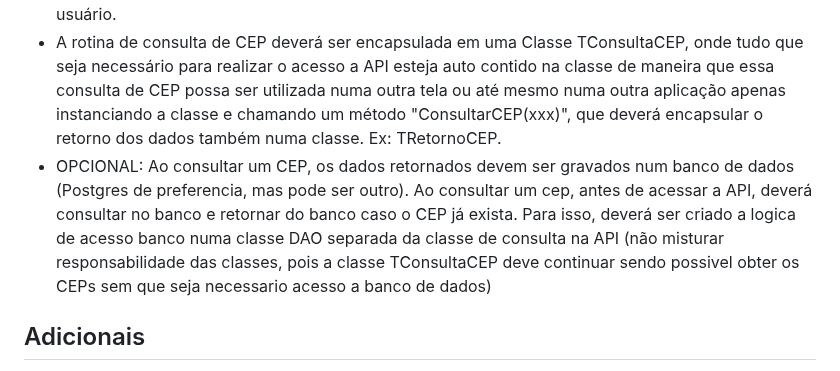
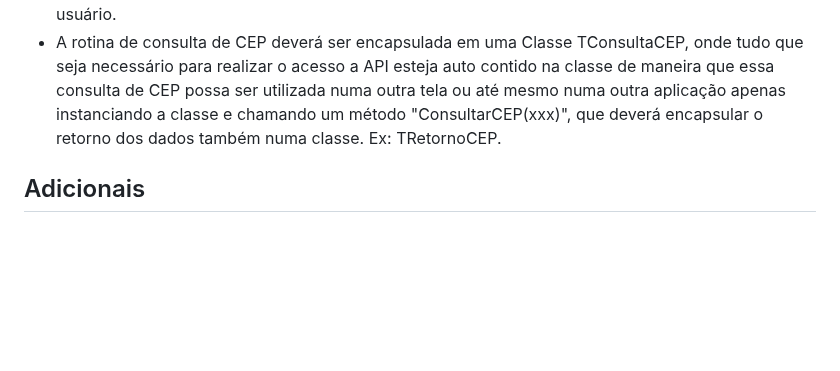
Before and after one commit to joaogdfaero/desafio-delphi-backend, a Markdown page: README.md, the part around one of its changes. GitHub-like rendering; blank space fills up the shorter version.

```diff
--- a/README.md
+++ b/README.md
@@ -51,7 +51,7 @@ Seu objetivo é realizar o consumo desta API, seguindo o escopo abaixo:
 - Implementar tratamentos de erros e de time-out. Caso a API não responda em até 5 segundos, uma mensagem deverá ser retornada para o usuário que o serviço de CEP está indisponível no momento e que ele deverá tentar novamente mais tarde.
 - Caso o usuário informe um CEP com formato ou conteúdo inválido o tratamento deverá ser realizado pela aplicação antes de realizar a consulta na API e a mensagem adequada exibida para o usuário.
 - A rotina de consulta de CEP deverá ser encapsulada em uma Classe TConsultaCEP, onde tudo que seja necessário para realizar o acesso a API esteja auto contido na classe de maneira que essa consulta de CEP possa ser utilizada numa outra tela ou até mesmo numa outra aplicação apenas instanciando a classe e chamando um método "ConsultarCEP(xxx)", que deverá encapsular o retorno dos dados também numa classe. Ex: TRetornoCEP.
-- OPCIONAL: Ao consultar um CEP, os dados retornados devem ser gravados num banco de dados (Postgres de preferencia, mas pode ser outro). Ao consultar um cep, antes de acessar a API, deverá consultar no banco e retornar do banco caso o CEP já exista. Para isso, deverá ser criado a logica de acesso banco numa classe DAO separada da classe de consulta na API (não misturar responsabilidade das classes, pois a classe TConsultaCEP deve continuar sendo possivel obter os CEPs sem que seja necessario acesso a banco de dados)
+
 
 ## Adicionais
 
```
Also changed, not shown: other parts of README.md (+1 -0 lines).
